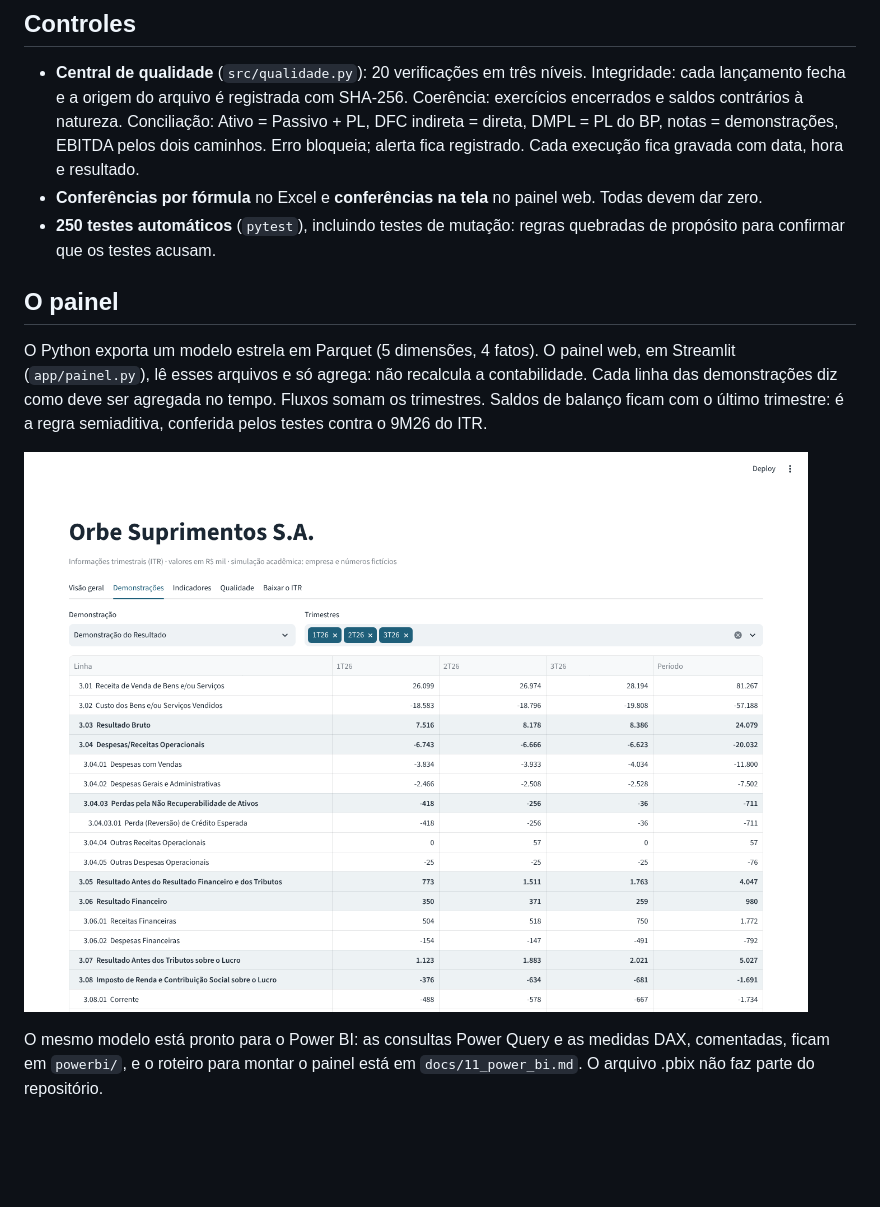
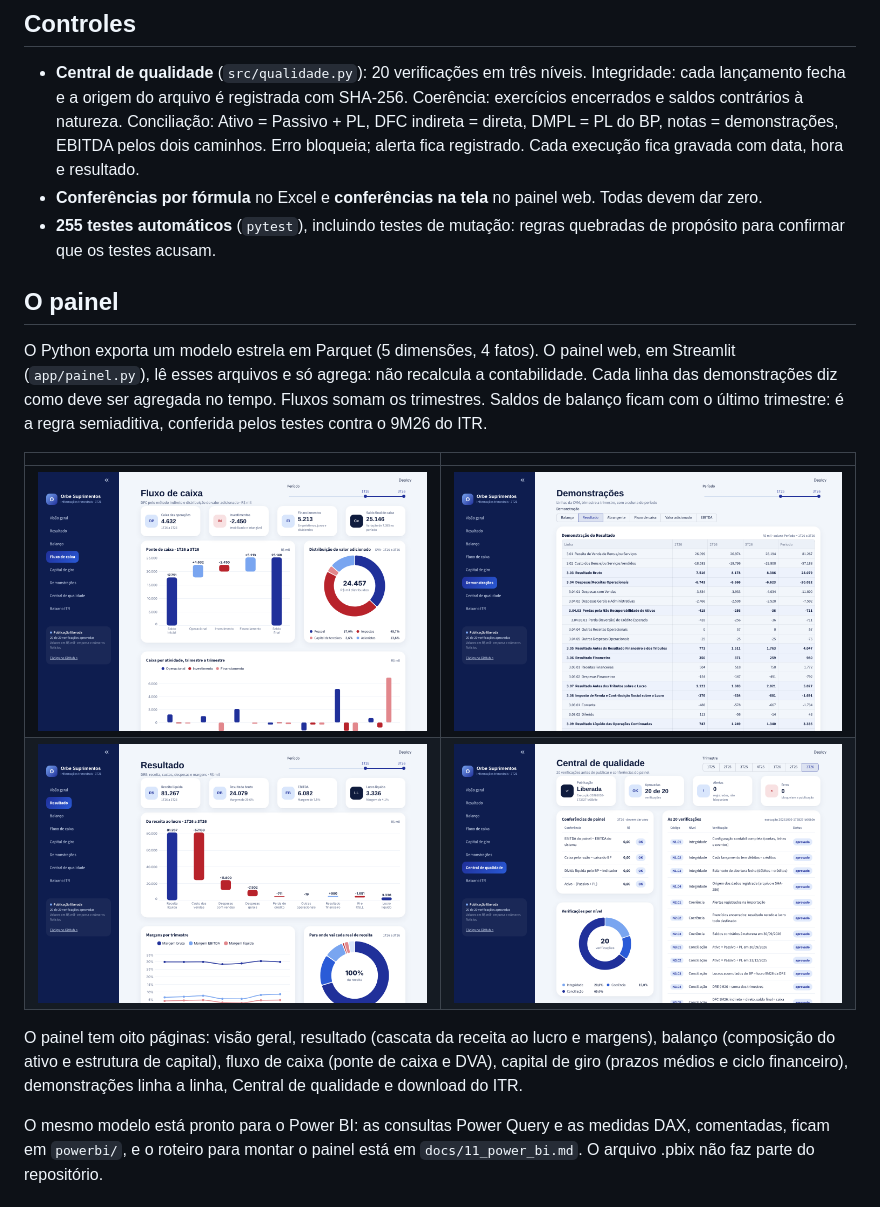
Before and after one commit to robsousax/sistema-itr, a Markdown page: README.md, the part around the change. GitHub-like rendering; pictures changed too: docs/img/painel_demonstracoes.png, docs/img/painel_fluxo_de_caixa.png (added), docs/img/painel_qualidade.png; blank space fills up the shorter version.

```diff
--- a/README.md
+++ b/README.md
@@ -71,7 +71,7 @@ As políticas contábeis e as simplificações estão em `docs/01_empresa_e_poli
   execução fica gravada com data, hora e resultado.
 - **Conferências por fórmula** no Excel e **conferências na tela** no painel web. Todas devem dar
   zero.
-- **250 testes automáticos** (`pytest`), incluindo testes de mutação: regras quebradas de propósito
+- **255 testes automáticos** (`pytest`), incluindo testes de mutação: regras quebradas de propósito
   para confirmar que os testes acusam.
 
 ## O painel
@@ -81,7 +81,14 @@ O Python exporta um modelo estrela em Parquet (5 dimensões, 4 fatos). O painel
 demonstrações diz como deve ser agregada no tempo. Fluxos somam os trimestres. Saldos de balanço
 ficam com o último trimestre: é a regra semiaditiva, conferida pelos testes contra o 9M26 do ITR.
 
-![Painel web: demonstrações com a coluna Período](docs/img/painel_demonstracoes.png)
+| | |
+| --- | --- |
+| ![Fluxo de caixa](docs/img/painel_fluxo_de_caixa.png) | ![Demonstrações com a coluna Período](docs/img/painel_demonstracoes.png) |
+| ![Resultado](docs/img/painel_resultado.png) | ![Central de qualidade](docs/img/painel_qualidade.png) |
+
+O painel tem oito páginas: visão geral, resultado (cascata da receita ao lucro e margens), balanço
+(composição do ativo e estrutura de capital), fluxo de caixa (ponte de caixa e DVA), capital de giro
+(prazos médios e ciclo financeiro), demonstrações linha a linha, Central de qualidade e download do ITR.
 
 O mesmo modelo está pronto para o Power BI: as consultas Power Query e as medidas DAX, comentadas,
 ficam em `powerbi/`, e o roteiro para montar o painel está em `docs/11_power_bi.md`. O arquivo .pbix
```
Also changed, not shown: docs/12_painel_web.md (+22 -12 lines), docs/img/painel_balanco.png (added), docs/img/painel_visao_geral.png, 4 other files.
